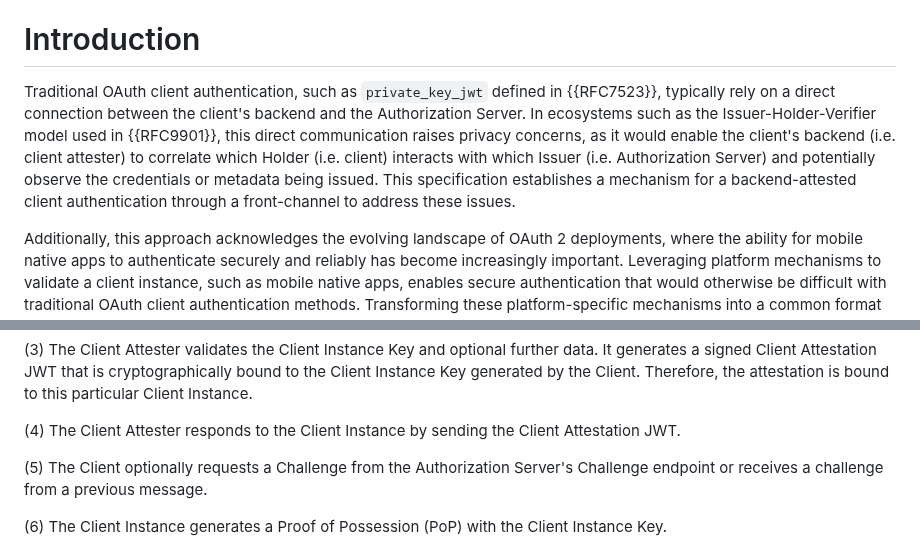
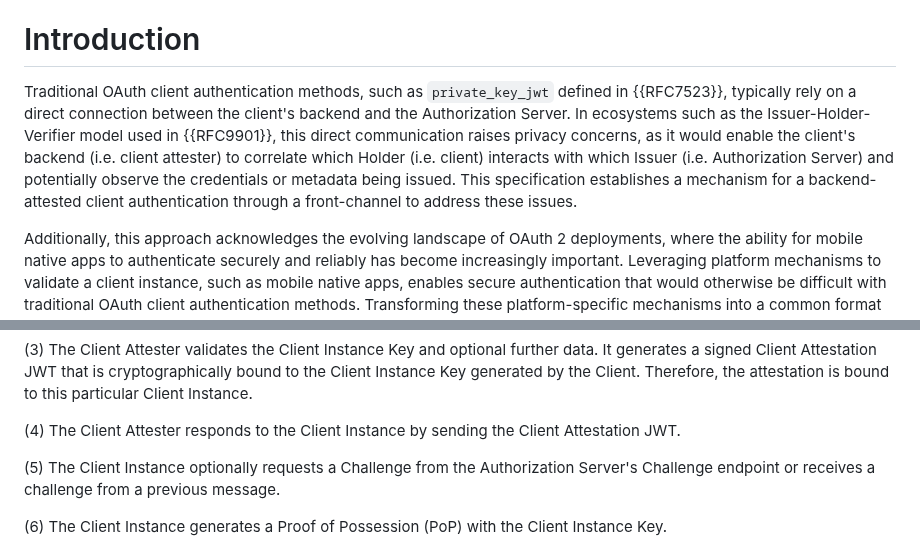
Before and after one commit to oauth-wg/draft-ietf-oauth-attestation-based-client-auth, a Markdown page: draft-ietf-oauth-attestation-based-client-auth.md, 2 parts joined by grey strips. Rendered like a GitHub page.

Commit message:
Apply suggestions from code review
Co-authored-by: Tobias Looker <tplooker@gmail.com>

```diff
--- a/draft-ietf-oauth-attestation-based-client-auth.md
+++ b/draft-ietf-oauth-attestation-based-client-auth.md
@@ -79,7 +79,7 @@ This specification defines an extension to the OAuth 2.0 protocol {{RFC6749}} th
 
 # Introduction
 
-Traditional OAuth client authentication, such as `private_key_jwt` defined in {{RFC7523}}, typically rely on a direct connection between the client's backend and the Authorization Server. In ecosystems such as the Issuer-Holder-Verifier model used in {{RFC9901}}, this direct communication raises privacy concerns, as it would enable the client's backend (i.e. client attester) to correlate which Holder (i.e. client) interacts with which Issuer (i.e. Authorization Server) and potentially observe the credentials or metadata being issued. This specification establishes a mechanism for a backend-attested client authentication through a front-channel to address these issues.
+Traditional OAuth client authentication methods, such as `private_key_jwt` defined in {{RFC7523}}, typically rely on a direct connection between the client's backend and the Authorization Server. In ecosystems such as the Issuer-Holder-Verifier model used in {{RFC9901}}, this direct communication raises privacy concerns, as it would enable the client's backend (i.e. client attester) to correlate which Holder (i.e. client) interacts with which Issuer (i.e. Authorization Server) and potentially observe the credentials or metadata being issued. This specification establishes a mechanism for a backend-attested client authentication through a front-channel to address these issues.
 
 Additionally, this approach acknowledges the evolving landscape of OAuth 2 deployments, where the ability for mobile native apps to authenticate securely and reliably has become increasingly important. Leveraging platform mechanisms to validate a client instance, such as mobile native apps, enables secure authentication that would otherwise be difficult with traditional OAuth client authentication methods. Transforming these platform-specific mechanisms into a common format as described in this specification abstracts this complexity to minimize the efforts for the Authorization Server.
 
@@ -131,7 +131,7 @@ The following steps describe this OAuth flow:
 
 (4) The Client Attester responds to the Client Instance by sending the Client Attestation JWT.
 
-(5) The Client optionally requests a Challenge from the Authorization Server's Challenge endpoint or receives a challenge from a previous message.
+(5) The Client Instance optionally requests a Challenge from the Authorization Server's Challenge endpoint or receives a challenge from a previous message.
 
 (6) The Client Instance generates a Proof of Possession (PoP) with the Client Instance Key.
 
```
